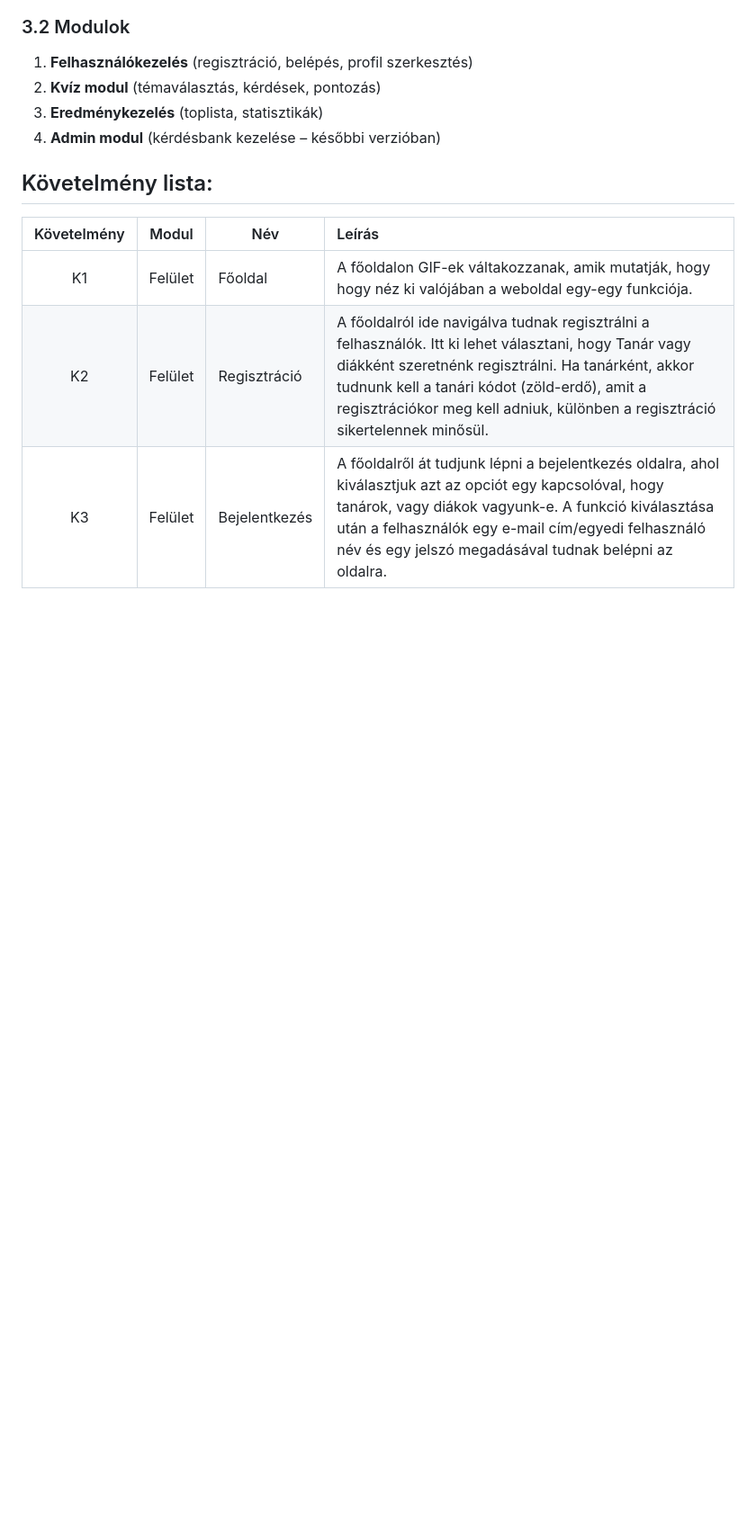
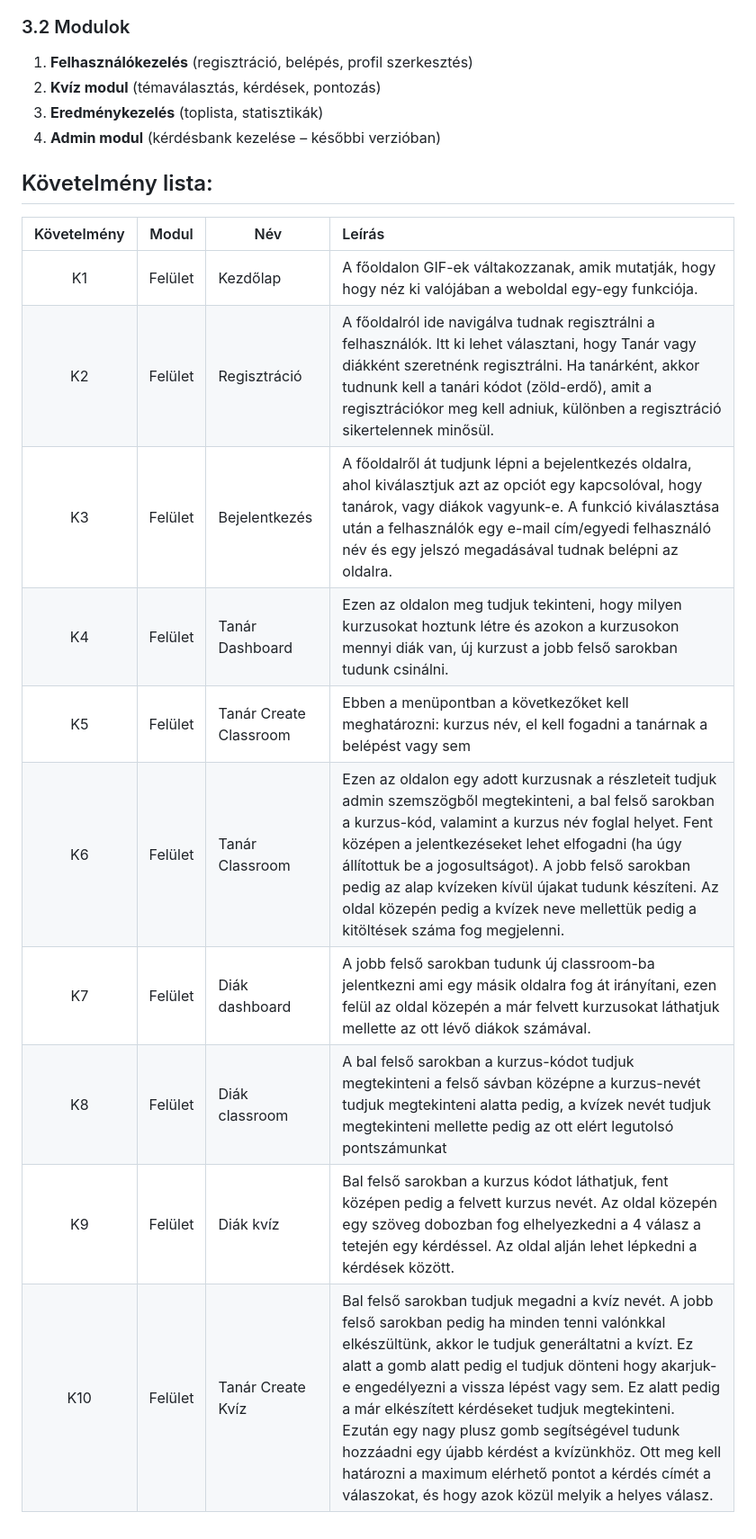
Before and after one commit to WolfKraiton/404-Solution, a Markdown page: rendszerterv.md, the part around the change. Shown at 90% size. Drawn GitHub-style; blank space fills up the shorter version.

Commit message:
Update rendszerterv.md
fix (követelmény rendszer fixálása és újra tervezése)

```diff
--- a/rendszerterv.md
+++ b/rendszerterv.md
@@ -53,6 +53,13 @@ segíteni a diákok csatlakozását a szobákhoz.
 ## Követelmény lista:
 | Követelmény | Modul | Név | Leírás |
 | :---:       | ---   | --- | :---   |
-| K1 | Felület | Főoldal | A főoldalon GIF-ek váltakozzanak, amik mutatják, hogy hogy néz ki valójában a weboldal egy-egy funkciója. |
+| K1 | Felület | Kezdőlap | A főoldalon GIF-ek váltakozzanak, amik mutatják, hogy hogy néz ki valójában a weboldal egy-egy funkciója. |
 | K2 | Felület | Regisztráció | A főoldalról ide navigálva tudnak regisztrálni a felhasználók. Itt ki lehet választani, hogy Tanár vagy diákként szeretnénk regisztrálni. Ha tanárként, akkor tudnunk kell a tanári kódot (zöld-erdő), amit a regisztrációkor meg kell adniuk, különben a regisztráció sikertelennek minősül. |
 | K3 | Felület | Bejelentkezés | A főoldalről át tudjunk lépni a bejelentkezés oldalra, ahol kiválasztjuk azt az opciót egy kapcsolóval, hogy tanárok, vagy diákok vagyunk-e. A funkció kiválasztása után a felhasználók egy e-mail cím/egyedi felhasználó név és egy jelszó megadásával tudnak belépni az oldalra. |
+| K4 | Felület | Tanár Dashboard | Ezen az oldalon meg tudjuk tekinteni, hogy milyen kurzusokat hoztunk létre és azokon a kurzusokon mennyi diák van, új kurzust a jobb felső sarokban tudunk csinálni. |
+| K5 | Felület | Tanár Create Classroom | Ebben a menüpontban a következőket kell meghatározni: kurzus név, el kell fogadni a tanárnak a belépést vagy sem |
+| K6 | Felület | Tanár Classroom | Ezen az oldalon egy adott kurzusnak a részleteit tudjuk admin szemszögből megtekinteni, a bal felső sarokban a kurzus-kód, valamint a kurzus név foglal helyet. Fent középen a jelentkezéseket lehet elfogadni (ha úgy állítottuk be a jogosultságot). A jobb felső sarokban pedig az alap kvízeken kívül újakat tudunk készíteni. Az oldal közepén pedig a kvízek neve mellettük pedig a kitöltések száma fog megjelenni.|
+| K7 | Felület | Diák dashboard | A jobb felső sarokban tudunk új classroom-ba jelentkezni ami egy másik oldalra fog át irányítani, ezen felül az oldal közepén a már felvett kurzusokat láthatjuk mellette az ott lévő diákok számával. |
+| K8 | Felület | Diák classroom | A bal felső sarokban a kurzus-kódot tudjuk megtekinteni a felső sávban középne a kurzus-nevét tudjuk megtekinteni alatta pedig, a kvízek nevét tudjuk megtekinteni mellette pedig az ott elért legutolsó pontszámunkat |
+| K9 | Felület | Diák kvíz |  Bal felső sarokban a kurzus kódot láthatjuk, fent középen pedig a felvett kurzus nevét. Az oldal közepén egy szöveg dobozban fog elhelyezkedni a 4 válasz a tetején egy kérdéssel. Az oldal alján lehet lépkedni a kérdések között. |
+| K10 | Felület | Tanár Create Kvíz | Bal felső sarokban tudjuk megadni a kvíz nevét. A jobb felső sarokban pedig ha minden tenni valónkkal elkészültünk, akkor le tudjuk generáltatni a kvízt. Ez alatt a gomb alatt pedig el tudjuk dönteni hogy akarjuk-e engedélyezni a vissza lépést vagy sem. Ez alatt pedig a már elkészített kérdéseket tudjuk megtekinteni. Ezután egy nagy plusz gomb segítségével tudunk hozzáadni egy újabb kérdést a kvízünkhöz. Ott meg kell határozni a maximum elérhető pontot a kérdés címét a válaszokat, és hogy azok közül melyik a helyes válasz. |
```
